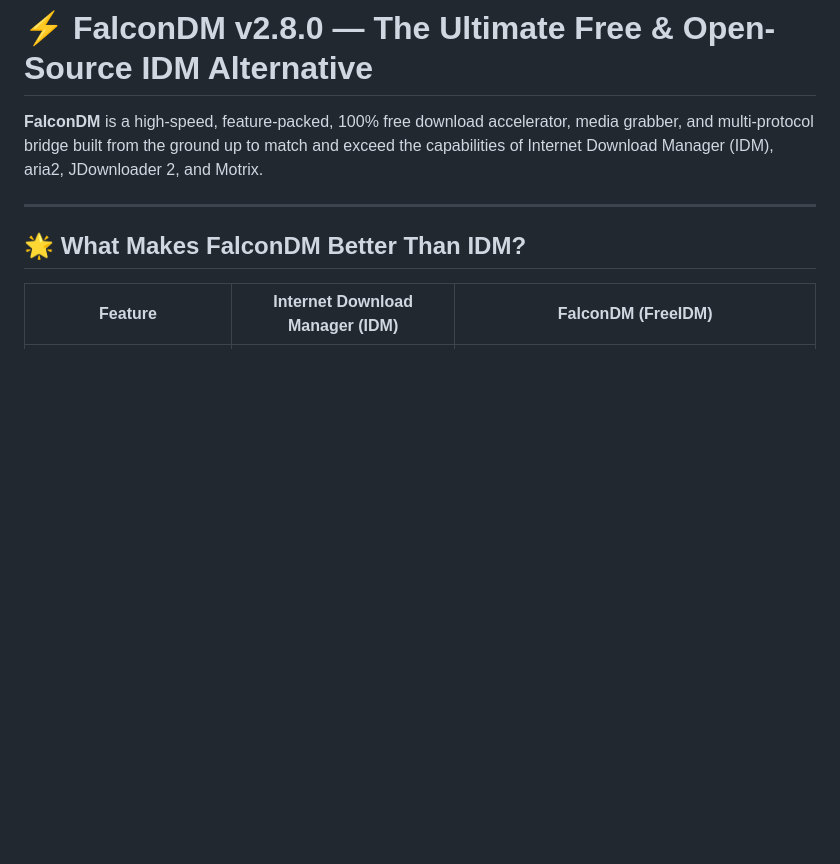
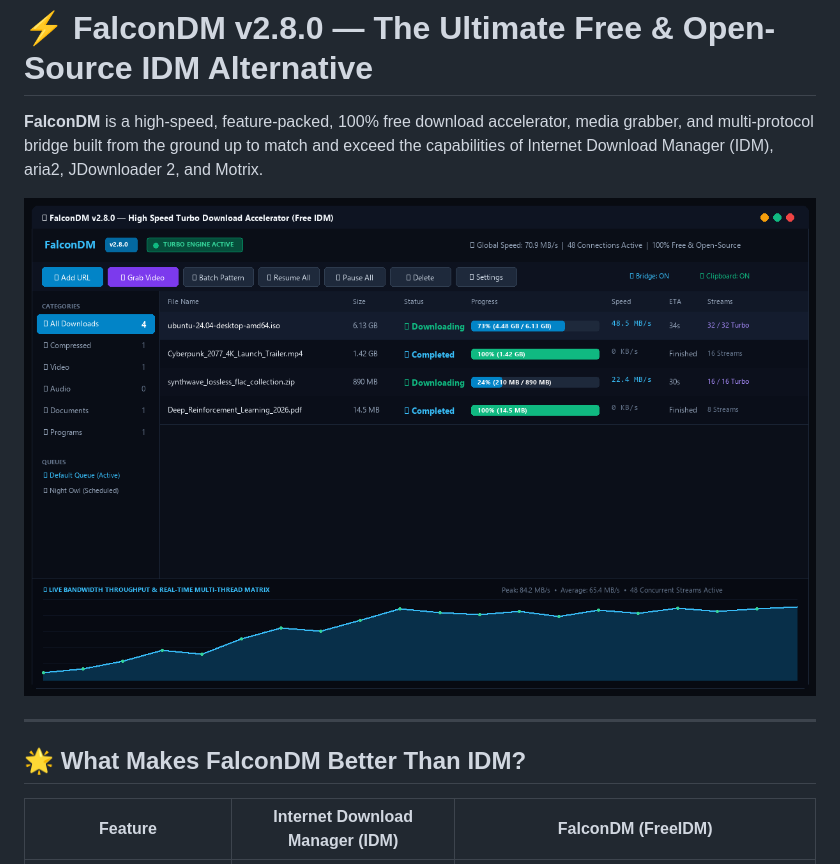
Before and after one commit to rakib015/FalconDM, a Markdown page: README.md, the part around the change. GitHub-like rendering; pictures changed too: assets/ui_preview.png (added); blank space fills up the shorter version.

Commit message:
docs: add high-resolution UI preview screenshot to README

```diff
--- a/README.md
+++ b/README.md
@@ -1,6 +1,8 @@
 # ⚡ FalconDM v2.8.0 — The Ultimate Free & Open-Source IDM Alternative
 
 **FalconDM** is a high-speed, feature-packed, 100% free download accelerator, media grabber, and multi-protocol bridge built from the ground up to match and exceed the capabilities of Internet Download Manager (IDM), aria2, JDownloader 2, and Motrix.
+
+![FalconDM v2.8.0 UI Preview](assets/ui_preview.png)
 
 ---
 
```
Also changed, not shown: 2 other files.
